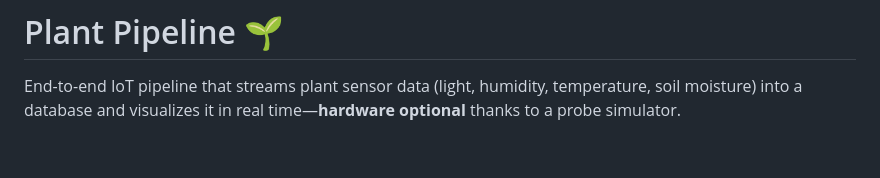
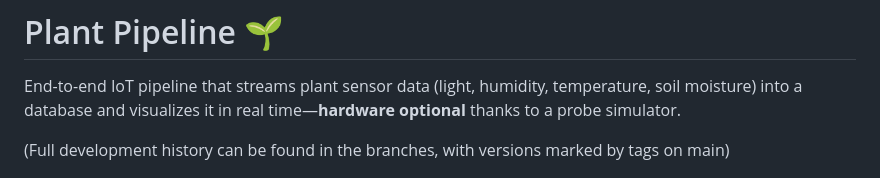
Before and after one commit to MahonriReynolds/plant-pipeline, a Markdown page: README.md, the part around the change. Drawn GitHub-style; blank space fills up the shorter version.

Commit message:
chore: update readme to mention versioning and branch histories

```diff
--- a/README.md
+++ b/README.md
@@ -1,6 +1,9 @@
 
 # Plant Pipeline 🌱
 End-to-end IoT pipeline that streams plant sensor data (light, humidity, temperature, soil moisture) into a database and visualizes it in real time—**hardware optional** thanks to a probe simulator.
+
+(Full development history can be found in the branches, with versions marked by tags on main)
+
 
 ![Dashboard](assets/v1-dashboard.png)
 
```
